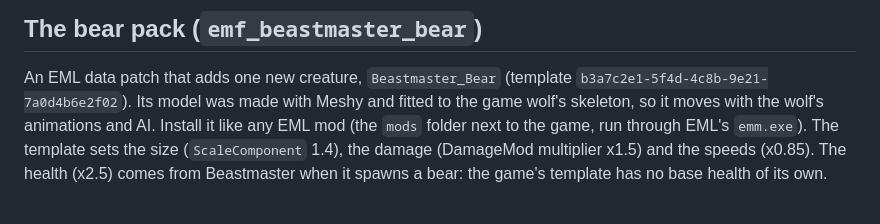
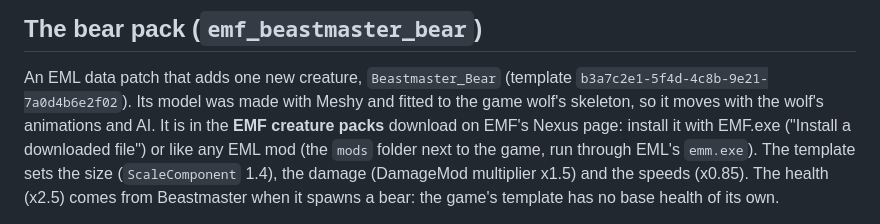
Before and after one commit to matenm/emf-enshrouded, a Markdown page: mods/beastmaster/README.md, the part around the change. GitHub-like rendering.

Commit message:
Beastmaster and Necromancer READMEs: the bear and undead packs are in the EMF creature packs download

```diff
--- a/mods/beastmaster/README.md
+++ b/mods/beastmaster/README.md
@@ -87,8 +87,9 @@ All of these work from the game's chat for every player (`/beastmaster <word>`),
 ## The bear pack (`emf_beastmaster_bear`)
 
 An EML data patch that adds one new creature, `Beastmaster_Bear` (template `b3a7c2e1-5f4d-4c8b-9e21-7a0d4b6e2f02`). Its
-model was made with Meshy and fitted to the game wolf's skeleton, so it moves with the wolf's animations and AI. Install
-it like any EML mod (the `mods` folder next to the game, run through EML's `emm.exe`). The template sets the size
+model was made with Meshy and fitted to the game wolf's skeleton, so it moves with the wolf's animations and AI. It is in
+the **EMF creature packs** download on EMF's Nexus page: install it with EMF.exe ("Install a downloaded file") or like
+any EML mod (the `mods` folder next to the game, run through EML's `emm.exe`). The template sets the size
 (`ScaleComponent` 1.4), the damage (DamageMod multiplier x1.5) and the speeds (x0.85). The health (x2.5) comes from
 Beastmaster when it spawns a bear: the game's template has no base health of its own.
 
```
Also changed, not shown: mods/necromancer/README.md (+2 -1 lines).
